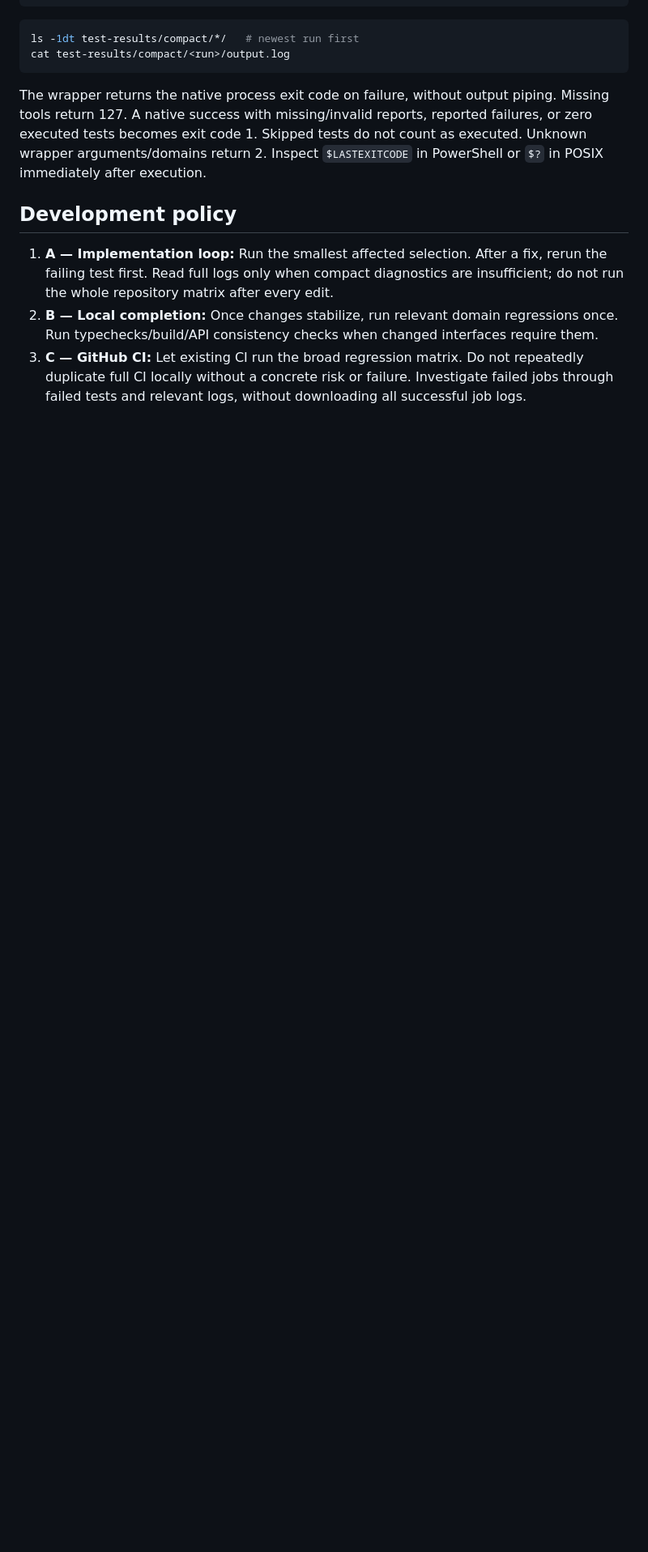
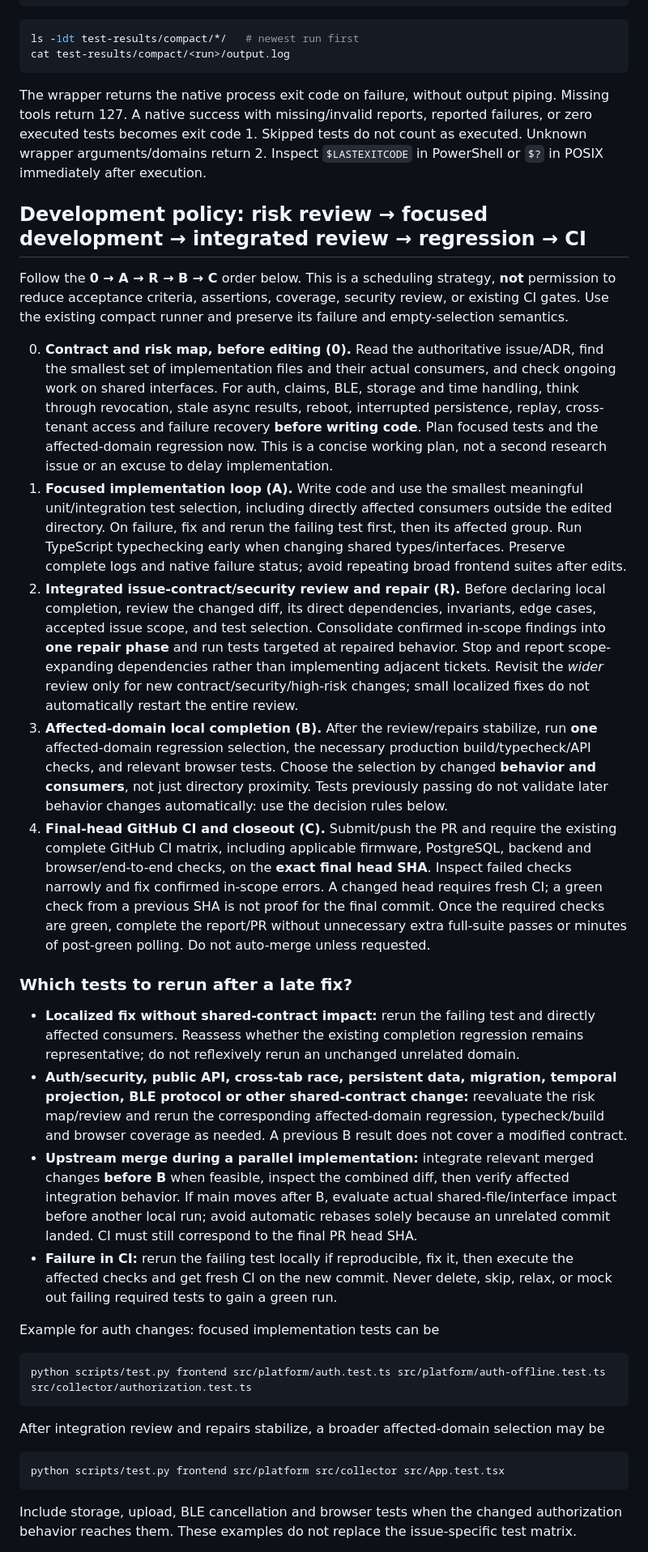
Before and after one commit to Grodahn/MiezMerker, a Markdown page: docs/testing.md, the part around one of its changes. Shown at 81% size. Rendered like a GitHub page; blank space fills up the shorter version.

Commit message:
docs(testing): prescribe risk-first single-review test workflow and short prompts

````diff
--- a/docs/testing.md
+++ b/docs/testing.md
@@ -179,15 +179,85 @@ reported failures, or zero executed tests becomes exit code 1. Skipped tests do
 not count as executed. Unknown wrapper arguments/domains return 2. Inspect
 `$LASTEXITCODE` in PowerShell or `$?` in POSIX immediately after execution.
 
-## Development policy
+## Development policy: risk review → focused development → integrated review → regression → CI
 
-1. **A — Implementation loop:** Run the smallest affected selection. After a fix,
-   rerun the failing test first. Read full logs only when compact diagnostics are
-   insufficient; do not run the whole repository matrix after every edit.
-2. **B — Local completion:** Once changes stabilize, run relevant domain
-   regressions once. Run typechecks/build/API consistency checks when changed
-   interfaces require them.
-3. **C — GitHub CI:** Let existing CI run the broad regression matrix. Do not
-   repeatedly duplicate full CI locally without a concrete risk or failure.
-   Investigate failed jobs through failed tests and relevant logs, without
-   downloading all successful job logs.
+Follow the **0 → A → R → B → C** order below. This is a scheduling strategy,
+**not** permission to reduce acceptance criteria, assertions, coverage, security
+review, or existing CI gates. Use the existing compact runner and preserve its
+failure and empty-selection semantics.
+
+0. **Contract and risk map, before editing (0).** Read the authoritative
+   issue/ADR, find the smallest set of implementation files and their actual
+   consumers, and check ongoing work on shared interfaces. For auth, claims,
+   BLE, storage and time handling, think through revocation, stale async
+   results, reboot, interrupted persistence, replay, cross-tenant access and
+   failure recovery **before writing code**. Plan focused tests and the
+   affected-domain regression now. This is a concise working plan, not a
+   second research issue or an excuse to delay implementation.
+1. **Focused implementation loop (A).** Write code and use the smallest
+   meaningful unit/integration test selection, including directly affected
+   consumers outside the edited directory. On failure, fix and rerun the
+   failing test first, then its affected group. Run TypeScript typechecking
+   early when changing shared types/interfaces. Preserve complete logs and
+   native failure status; avoid repeating broad frontend suites after edits.
+2. **Integrated issue-contract/security review and repair (R).** Before
+   declaring local completion, review the changed diff, its direct
+   dependencies, invariants, edge cases, accepted issue scope, and test
+   selection. Consolidate confirmed in-scope findings into **one repair
+   phase** and run tests targeted at repaired behavior. Stop and report
+   scope-expanding dependencies rather than implementing adjacent tickets.
+   Revisit the *wider* review only for new contract/security/high-risk changes;
+   small localized fixes do not automatically restart the entire review.
+3. **Affected-domain local completion (B).** After the review/repairs
+   stabilize, run **one** affected-domain regression selection, the necessary
+   production build/typecheck/API checks, and relevant browser tests.
+   Choose the selection by changed **behavior and consumers**, not just
+   directory proximity. Tests previously passing do not validate later
+   behavior changes automatically: use the decision rules below.
+4. **Final-head GitHub CI and closeout (C).** Submit/push the PR and require
+   the existing complete GitHub CI matrix, including applicable firmware,
+   PostgreSQL, backend and browser/end-to-end checks, on the **exact final
+   head SHA**. Inspect failed checks narrowly and fix confirmed in-scope
+   errors. A changed head requires fresh CI; a green check from a previous
+   SHA is not proof for the final commit. Once the required checks are green,
+   complete the report/PR without unnecessary extra full-suite passes or
+   minutes of post-green polling. Do not auto-merge unless requested.
+
+### Which tests to rerun after a late fix?
+
+- **Localized fix without shared-contract impact:** rerun the failing test
+  and directly affected consumers. Reassess whether the existing completion
+  regression remains representative; do not reflexively rerun an unchanged
+  unrelated domain.
+- **Auth/security, public API, cross-tab race, persistent data, migration,
+  temporal projection, BLE protocol or other shared-contract change:**
+  reevaluate the risk map/review and rerun the corresponding affected-domain
+  regression, typecheck/build and browser coverage as needed. A previous B
+  result does not cover a modified contract.
+- **Upstream merge during a parallel implementation:** integrate relevant
+  merged changes **before B** when feasible, inspect the combined diff, then
+  verify affected integration behavior. If main moves after B, evaluate actual
+  shared-file/interface impact before another local run; avoid automatic
+  rebases solely because an unrelated commit landed. CI must still correspond
+  to the final PR head SHA.
+- **Failure in CI:** rerun the failing test locally if reproducible, fix it,
+  then execute the affected checks and get fresh CI on the new commit. Never
+  delete, skip, relax, or mock out failing required tests to gain a green run.
+
+Example for auth changes: focused implementation tests can be
+
+```text
+python scripts/test.py frontend src/platform/auth.test.ts src/platform/auth-offline.test.ts src/collector/authorization.test.ts
+```
+
+After integration review and repairs stabilize, a broader affected-domain
+selection may be
+
+```text
+python scripts/test.py frontend src/platform src/collector src/App.test.tsx
+```
+
+Include storage, upload, BLE cancellation and browser tests when the changed
+authorization behavior reaches them. These examples do not replace the
+issue-specific test matrix.
+
````
Also changed, not shown: other parts of docs/testing.md (+30 -0 lines).
